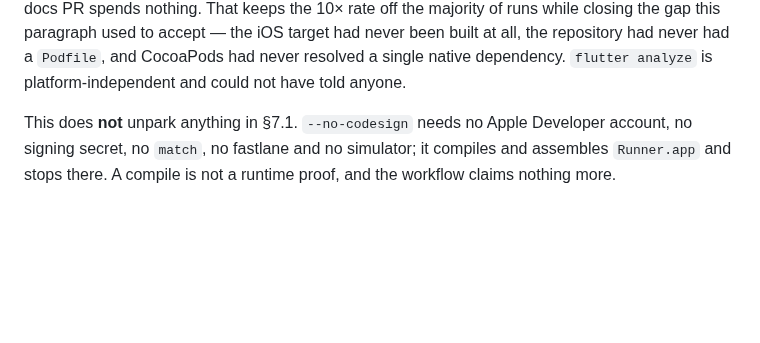
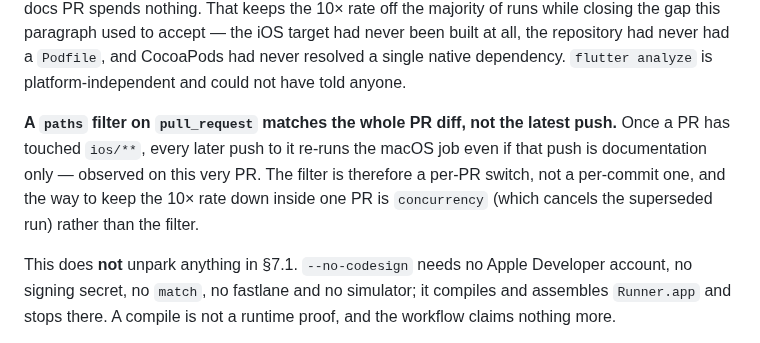
Before and after one commit to NoaMcDa/Fantastic, a Markdown page: design/cicd_plan.md, the part around the change. GitHub-like rendering; blank space fills up the shorter version.

Commit message:
docs: note that a pull_request paths filter matches the whole PR diff
Observed on this PR: a documentation-only push re-ran the macOS job, because
GitHub evaluates `paths` against every file the PR changes rather than against
the newest commit. That makes the filter a per-PR switch, not a per-commit one,
which is the opposite of how the cost argument reads at first glance.

Co-Authored-By: Claude Opus 5 <noreply@anthropic.com>
Claude-Session: https://claude.ai/code/session_01WGXL1AuK2frbZ4wmzCUbhL

```diff
--- a/design/cicd_plan.md
+++ b/design/cicd_plan.md
@@ -174,6 +174,13 @@ while closing the gap this paragraph used to accept — the iOS target had never
 been built at all, the repository had never had a `Podfile`, and CocoaPods had
 never resolved a single native dependency. `flutter analyze` is
 platform-independent and could not have told anyone.
+
+**A `paths` filter on `pull_request` matches the whole PR diff, not the latest
+push.** Once a PR has touched `ios/**`, every later push to it re-runs the macOS
+job even if that push is documentation only — observed on this very PR. The
+filter is therefore a per-PR switch, not a per-commit one, and the way to keep
+the 10× rate down inside one PR is `concurrency` (which cancels the superseded
+run) rather than the filter.
 
 This does **not** unpark anything in §7.1. `--no-codesign` needs no Apple
 Developer account, no signing secret, no `match`, no fastlane and no simulator;
```
